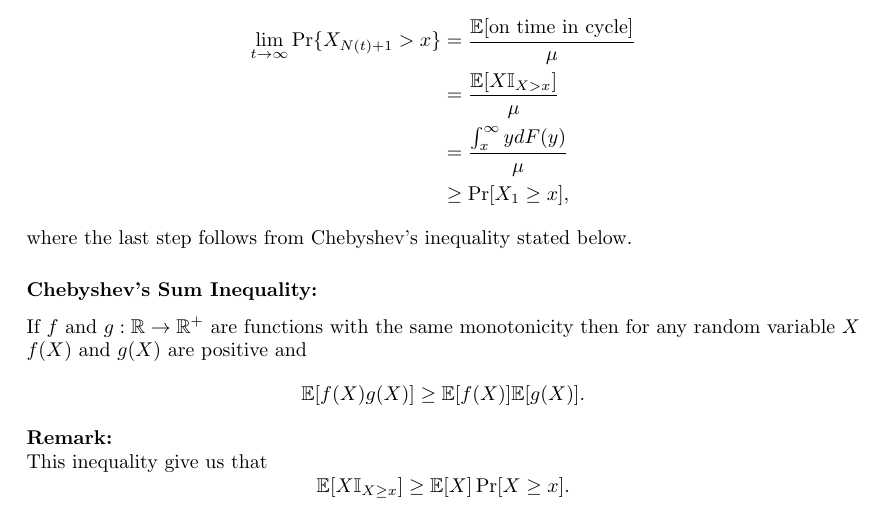
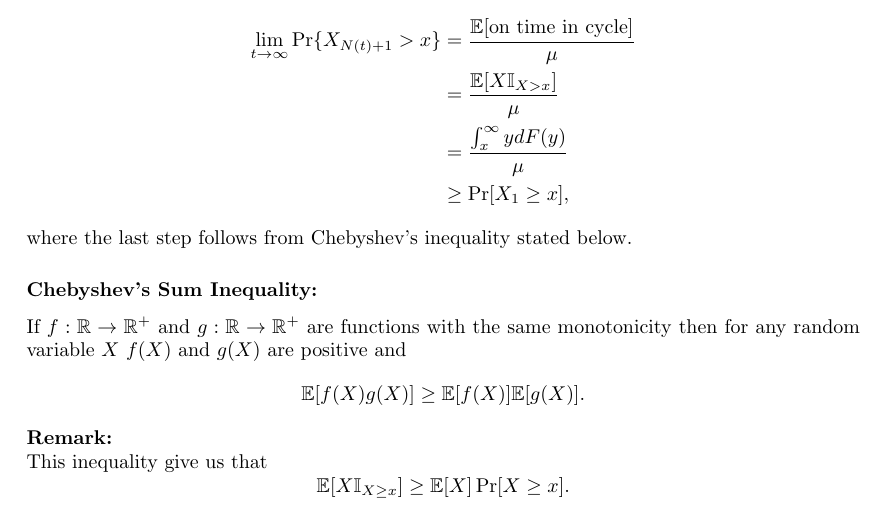
Before and after one commit to TeachingReps/Stochastic-Processes, a LaTeX document (lecture-06.tex): part of page 7 of 7, cut so that both start at the same text. Compiled offline with LaTeX, dvips and Ghostscript.

Commit message:
Second commit

```diff
--- a/lecture-06.tex
+++ b/lecture-06.tex
@@ -313,11 +313,10 @@ In view of Corollary \ref{cor:Limiting ON probability}, we conclude that
 where the last step follows from Chebyshev's inequality stated below.
 
 \subsubsection*{Chebyshev's Sum Inequality:}
- If $f$ and $g : \mathbb{R} \rightarrow \mathbb{R}^{+}$ are functions with the same
+ If $f : \mathbb{R} \rightarrow \mathbb{R}^{+}$ and $g : \mathbb{R} \rightarrow \mathbb{R}^{+}$ are functions with the same
  monotonicity then for any random variable $X$ $f(X)$ and $g(X)$ are positive and
  $$\E[f(X)g(X)] \geq \E[f(X)]\E[g(X)].$$
 \textbf{Remark:} \\
  This inequality give us that
  $$\E[X\mathbb{I}_{X\geq x}] \geq \E[X]\Pr[X\geq x].$$
-
 \end{document}
```
